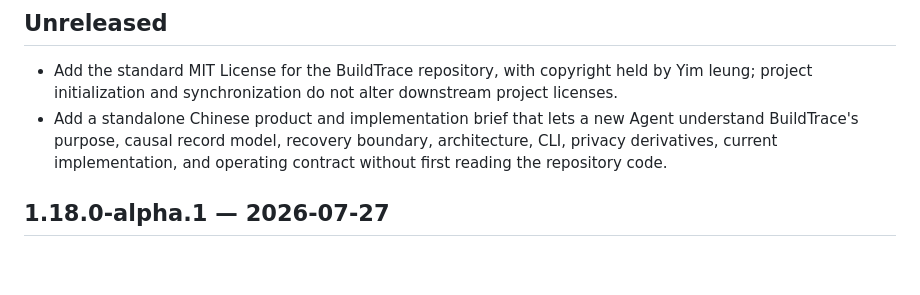
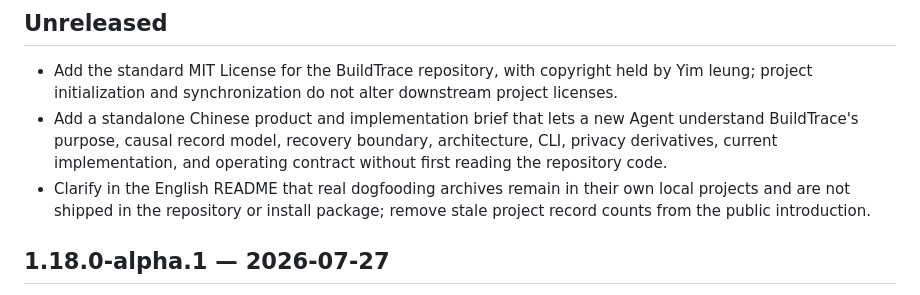
Before and after one commit to yimleunggggg/Buildtrace, a Markdown page: CHANGELOG.md, the part around the change. Drawn GitHub-style; blank space fills up the shorter version.

```diff
--- a/CHANGELOG.md
+++ b/CHANGELOG.md
@@ -4,6 +4,7 @@
 
 - Add the standard MIT License for the BuildTrace repository, with copyright held by Yim leung; project initialization and synchronization do not alter downstream project licenses.
 - Add a standalone Chinese product and implementation brief that lets a new Agent understand BuildTrace's purpose, causal record model, recovery boundary, architecture, CLI, privacy derivatives, current implementation, and operating contract without first reading the repository code.
+- Clarify in the English README that real dogfooding archives remain in their own local projects and are not shipped in the repository or install package; remove stale project record counts from the public introduction.
 
 ## 1.18.0-alpha.1 — 2026-07-27
 
```
Also changed, not shown: README.en.md (+3 -6 lines).
